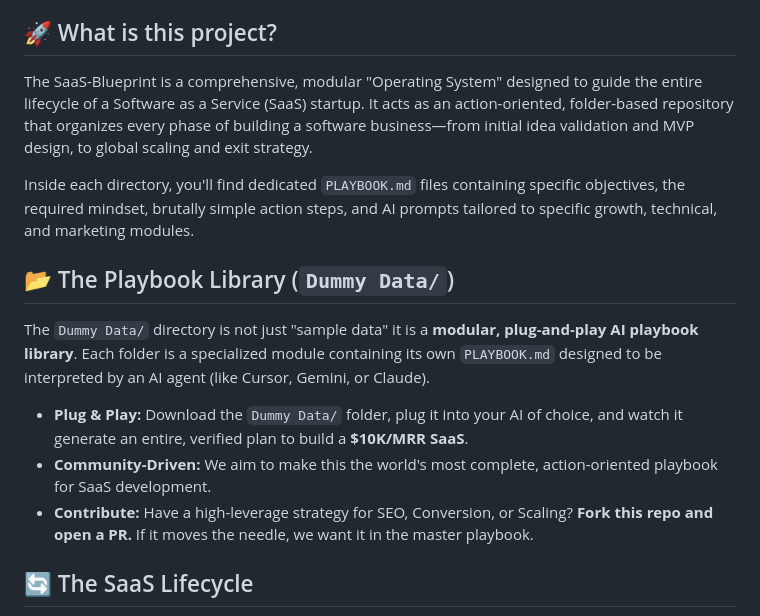
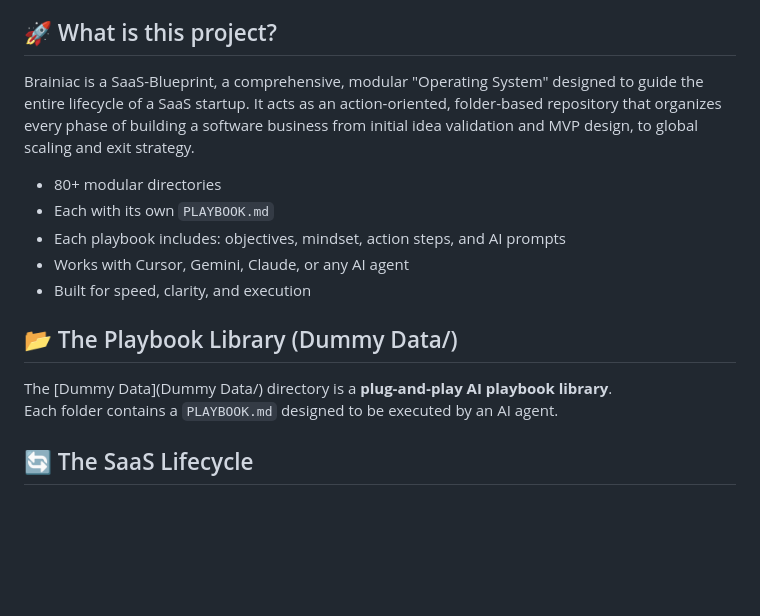
Before and after one commit to tuliosousapro/SaaS-blueprint, a Markdown page: README.md, the part around one of its changes. Drawn GitHub-style; blank space fills up the shorter version.

```diff
--- a/README.md
+++ b/README.md
@@ -31,17 +40,18 @@
 
 ## 🚀 What is this project?
 
-The SaaS-Blueprint is a comprehensive, modular "Operating System" designed to guide the entire lifecycle of a Software as a Service (SaaS) startup. It acts as an action-oriented, folder-based repository that organizes every phase of building a software business—from initial idea validation and MVP design, to global scaling and exit strategy.
+Brainiac is a SaaS-Blueprint, a comprehensive, modular "Operating System" designed to guide the entire lifecycle of a SaaS startup. It acts as an action-oriented, folder-based repository that organizes every phase of building a software business from initial idea validation and MVP design, to global scaling and exit strategy.
 
-Inside each directory, you'll find dedicated `PLAYBOOK.md` files containing specific objectives, the required mindset, brutally simple action steps, and AI prompts tailored to specific growth, technical, and marketing modules.
+- 80+ modular directories
+- Each with its own `PLAYBOOK.md`
+- Each playbook includes: objectives, mindset, action steps, and AI prompts
+- Works with Cursor, Gemini, Claude, or any AI agent
+- Built for speed, clarity, and execution
 
-## 📂 The Playbook Library (`Dummy Data/`)
+## 📂 The Playbook Library (Dummy Data/)
 
-The `Dummy Data/` directory is not just "sample data" it is a **modular, plug-and-play AI playbook library**. Each folder is a specialized module containing its own `PLAYBOOK.md` designed to be interpreted by an AI agent (like Cursor, Gemini, or Claude).
-
-- **Plug & Play:** Download the `Dummy Data/` folder, plug it into your AI of choice, and watch it generate an entire, verified plan to build a **$10K/MRR SaaS**.
-- **Community-Driven:** We aim to make this the world's most complete, action-oriented playbook for SaaS development.
-- **Contribute:** Have a high-leverage strategy for SEO, Conversion, or Scaling? **Fork this repo and open a PR.** If it moves the needle, we want it in the master playbook.
+The [Dummy Data](Dummy Data/) directory is a **plug‑and‑play AI playbook library**.
+Each folder contains a `PLAYBOOK.md` designed to be executed by an AI agent.
 
 ## 🔄 The SaaS Lifecycle
 
```
Also changed, not shown: other parts of README.md (+136 -46 lines).
